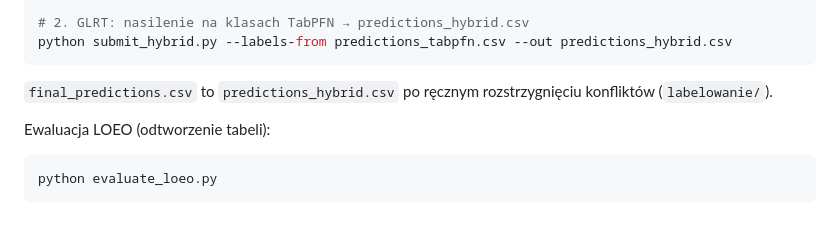
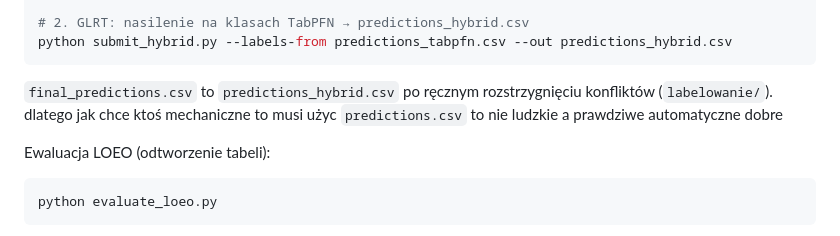
Before and after one commit to Tomek2008/turmalin, a Markdown page: README.md, the part around the change. GitHub-like rendering.

Commit message:
odludzanie

````diff
--- a/README.md
+++ b/README.md
@@ -160,7 +160,8 @@ python tabpfn_diagnose.py
 python submit_hybrid.py --labels-from predictions_tabpfn.csv --out predictions_hybrid.csv
 ```
 
-`final_predictions.csv` to `predictions_hybrid.csv` po ręcznym rozstrzygnięciu konfliktów (`labelowanie/`).
+`final_predictions.csv` to `predictions_hybrid.csv` po ręcznym rozstrzygnięciu konfliktów (`labelowanie/`). dlatego jak chce ktoś mechaniczne to musi użyc
+`predictions.csv` to nie ludzkie a prawdziwe automatyczne dobre
 
 Ewaluacja LOEO (odtworzenie tabeli):
 
````
